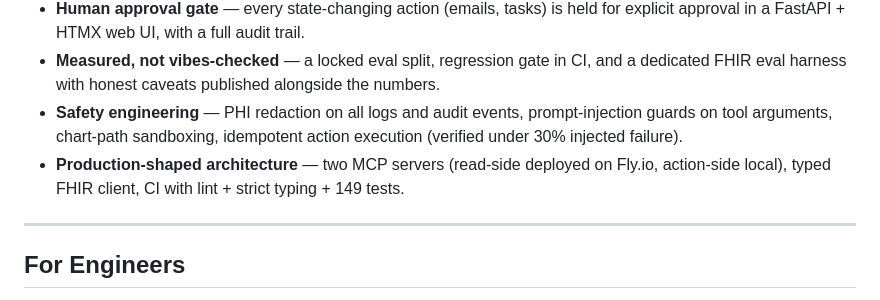
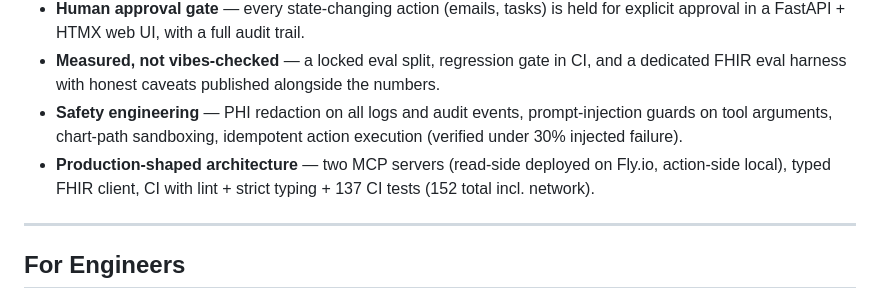
Before and after one commit to armaangulati1/clinical-ops-copilot, a Markdown page: README.md, the part around the change. Drawn GitHub-style.

Commit message:
README: correct CI test count (149 -> 137 CI / 152 total)

```diff
--- a/README.md
+++ b/README.md
@@ -54,7 +54,7 @@ The result: staff review a pre-checked, source-cited recommendation in seconds i
 - **Human approval gate** — every state-changing action (emails, tasks) is held for explicit approval in a FastAPI + HTMX web UI, with a full audit trail.
 - **Measured, not vibes-checked** — a locked eval split, regression gate in CI, and a dedicated FHIR eval harness with honest caveats published alongside the numbers.
 - **Safety engineering** — PHI redaction on all logs and audit events, prompt-injection guards on tool arguments, chart-path sandboxing, idempotent action execution (verified under 30% injected failure).
-- **Production-shaped architecture** — two MCP servers (read-side deployed on Fly.io, action-side local), typed FHIR client, CI with lint + strict typing + 149 tests.
+- **Production-shaped architecture** — two MCP servers (read-side deployed on Fly.io, action-side local), typed FHIR client, CI with lint + strict typing + 137 CI tests (152 total incl. network).
 
 ---
 
```
